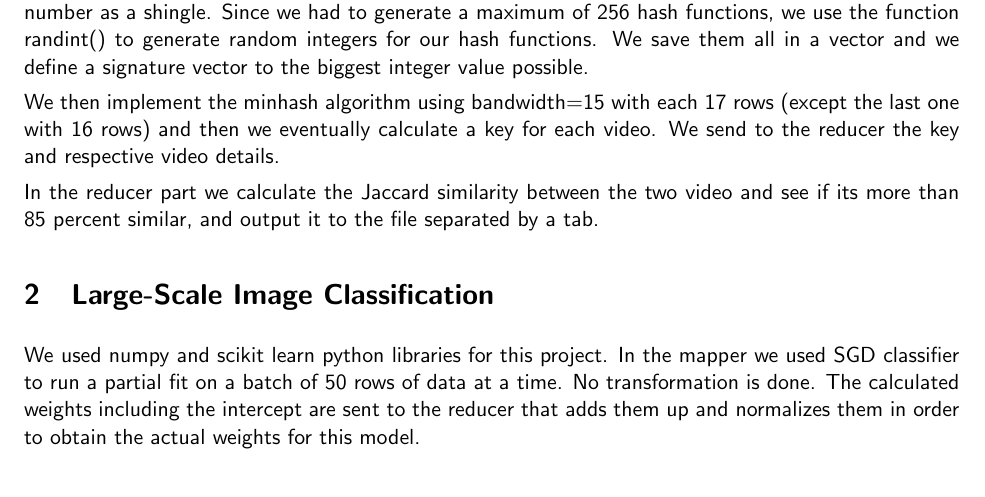
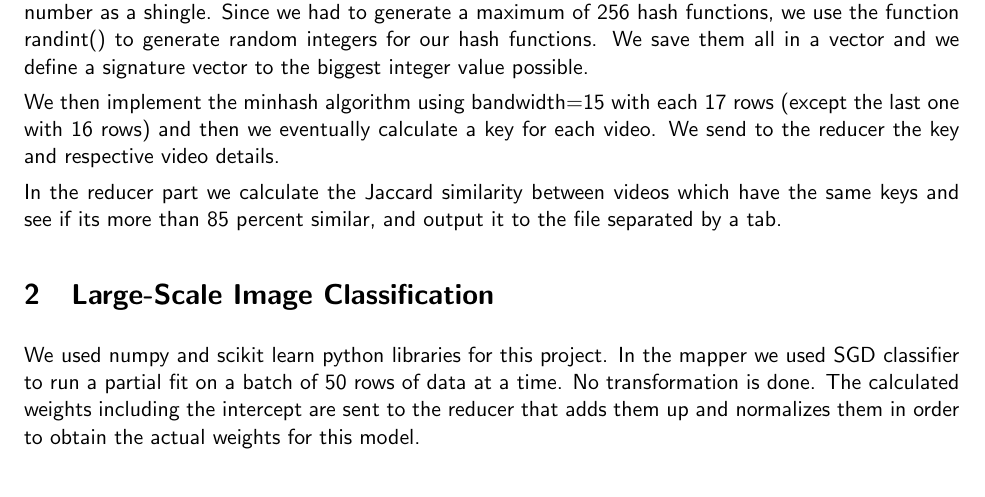
Before and after one commit to jaitd/dm2014, a LaTeX document (report.tex): part of the page, cut so that both start at the same text. Compiled offline with pdfLaTeX.

Commit message:
Update report.tex

```diff
--- a/report.tex
+++ b/report.tex
@@ -29,7 +29,7 @@ We used the numpy python library for this project. For the mapper we consider ea
 
 We then implement the minhash algorithm using bandwidth=15 with each 17 rows (except the last one with 16 rows) and then we eventually calculate a key for each video. We send to the reducer the key and respective video details.
 
-In the reducer part we calculate the Jaccard similarity between the two video and see if its more than 85 percent similar, and output it to the file separated by a tab.
+In the reducer part we calculate the Jaccard similarity between videos which have the same keys and see if its more than 85 percent similar, and output it to the file separated by a tab.
 
 
 
```
